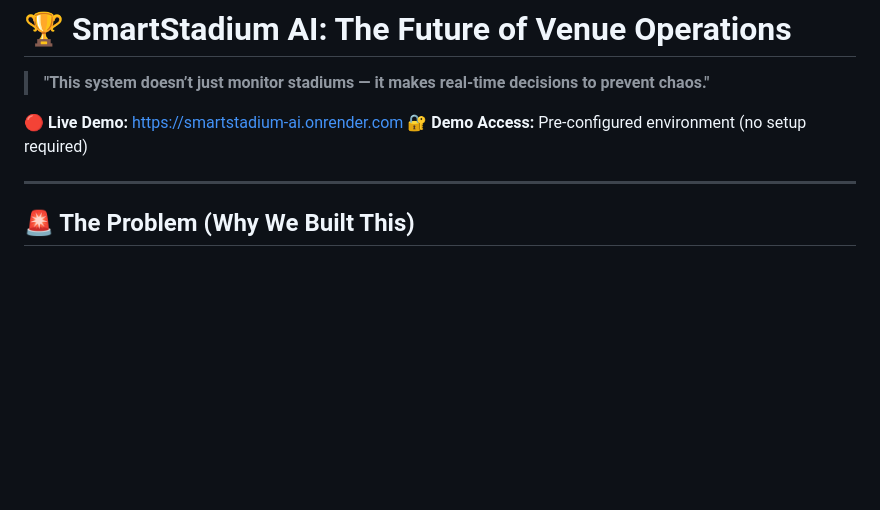
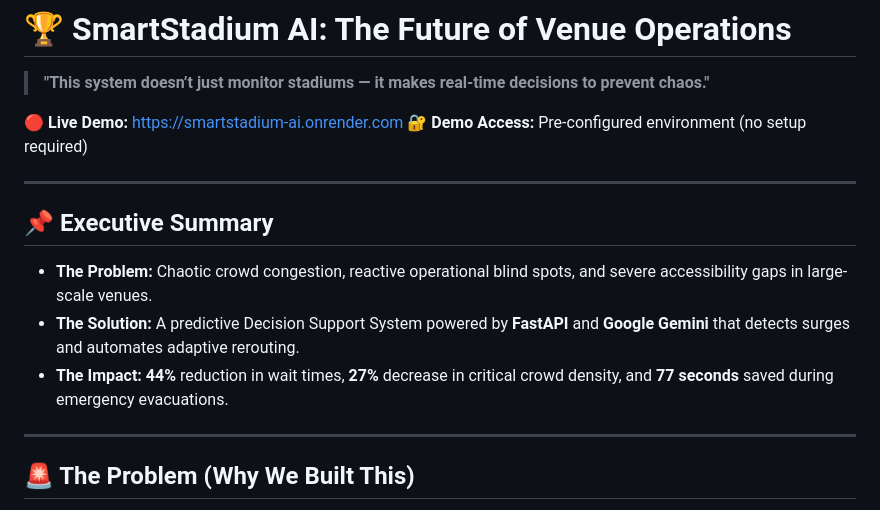
Before and after one commit to RiyanshiVerma-11/SmartStadium-AI, a Markdown page: README.md, the part around the change. Drawn GitHub-style; blank space fills up the shorter version.

Commit message:
docs: add high-impact executive summary

```diff
--- a/README.md
+++ b/README.md
@@ -4,6 +4,13 @@
 
 🔴 **Live Demo:** [https://smartstadium-ai.onrender.com](https://smartstadium-ai.onrender.com)
 🔐 **Demo Access:** Pre-configured environment (no setup required)
+
+---
+
+## 📌 Executive Summary
+- **The Problem:** Chaotic crowd congestion, reactive operational blind spots, and severe accessibility gaps in large-scale venues.
+- **The Solution:** A predictive Decision Support System powered by **FastAPI** and **Google Gemini** that detects surges and automates adaptive rerouting.
+- **The Impact:** **44%** reduction in wait times, **27%** decrease in critical crowd density, and **77 seconds** saved during emergency evacuations.
 
 ---
 
```
